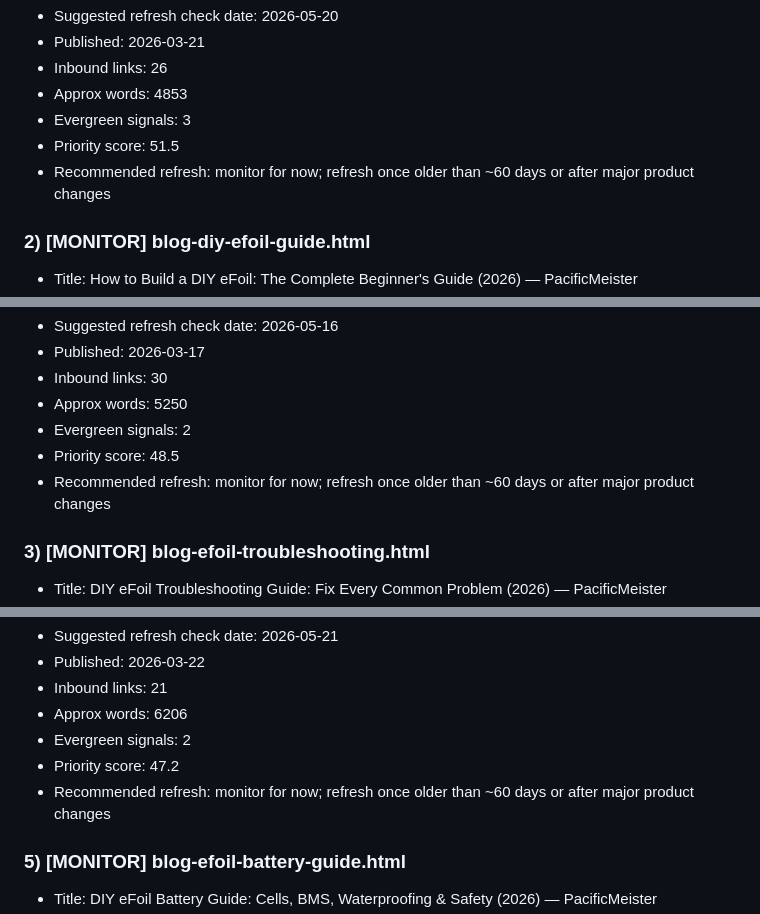
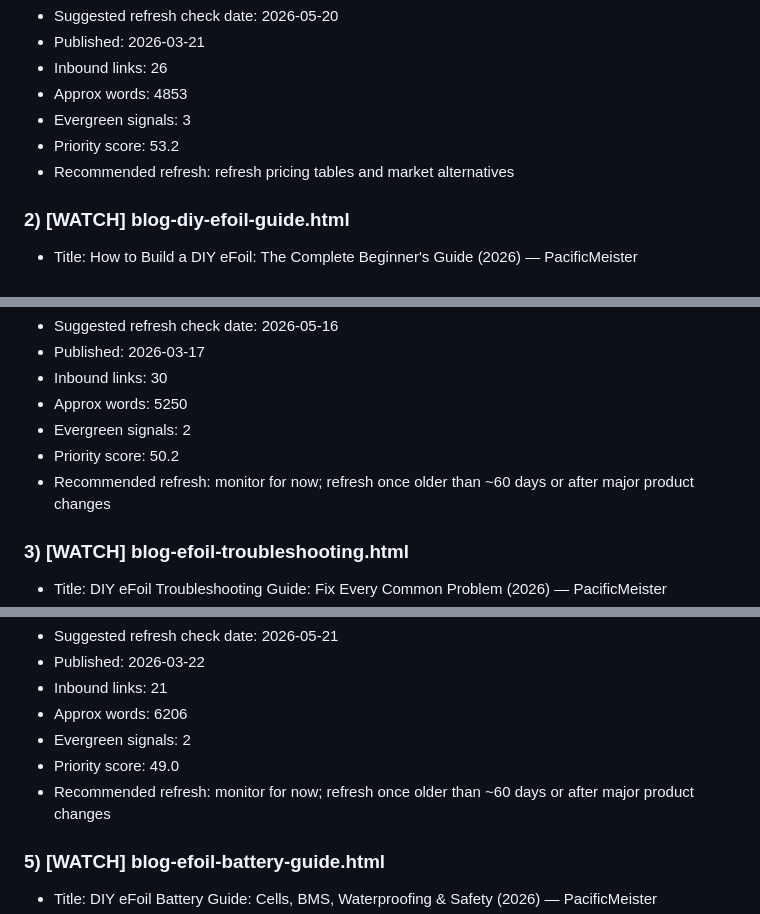
Before and after one commit to pacificmeister/pacificmeister.github.io, a Markdown page: reports/content-freshness-report.md, 3 parts joined by grey strips. Drawn GitHub-style.

Commit message:
Update content freshness report

```diff
--- a/reports/content-freshness-report.md
+++ b/reports/content-freshness-report.md
@@ -17,8 +17,8 @@
 - Inbound links: 26
 - Approx words: 4853
 - Evergreen signals: 3
-- Priority score: 51.5
-- Recommended refresh: monitor for now; refresh once older than ~60 days or after major product changes
+- Priority score: 53.2
+- Recommended refresh: refresh pricing tables and market alternatives
 
-### 2) [MONITOR] blog-diy-efoil-guide.html
+### 2) [WATCH] blog-diy-efoil-guide.html
 - Title: How to Build a DIY eFoil: The Complete Beginner's Guide (2026) — PacificMeister
@@ -28,8 +28,8 @@
 - Inbound links: 30
 - Approx words: 5250
 - Evergreen signals: 2
-- Priority score: 48.5
+- Priority score: 50.2
 - Recommended refresh: monitor for now; refresh once older than ~60 days or after major product changes
 
-### 3) [MONITOR] blog-efoil-troubleshooting.html
+### 3) [WATCH] blog-efoil-troubleshooting.html
 - Title: DIY eFoil Troubleshooting Guide: Fix Every Common Problem (2026) — PacificMeister
@@ -50,8 +50,8 @@
 - Inbound links: 21
 - Approx words: 6206
 - Evergreen signals: 2
-- Priority score: 47.2
+- Priority score: 49.0
 - Recommended refresh: monitor for now; refresh once older than ~60 days or after major product changes
 
-### 5) [MONITOR] blog-efoil-battery-guide.html
+### 5) [WATCH] blog-efoil-battery-guide.html
 - Title: DIY eFoil Battery Guide: Cells, BMS, Waterproofing & Safety (2026) — PacificMeister
```
Also changed, not shown: other parts of reports/content-freshness-report.md (+26 -26 lines).
